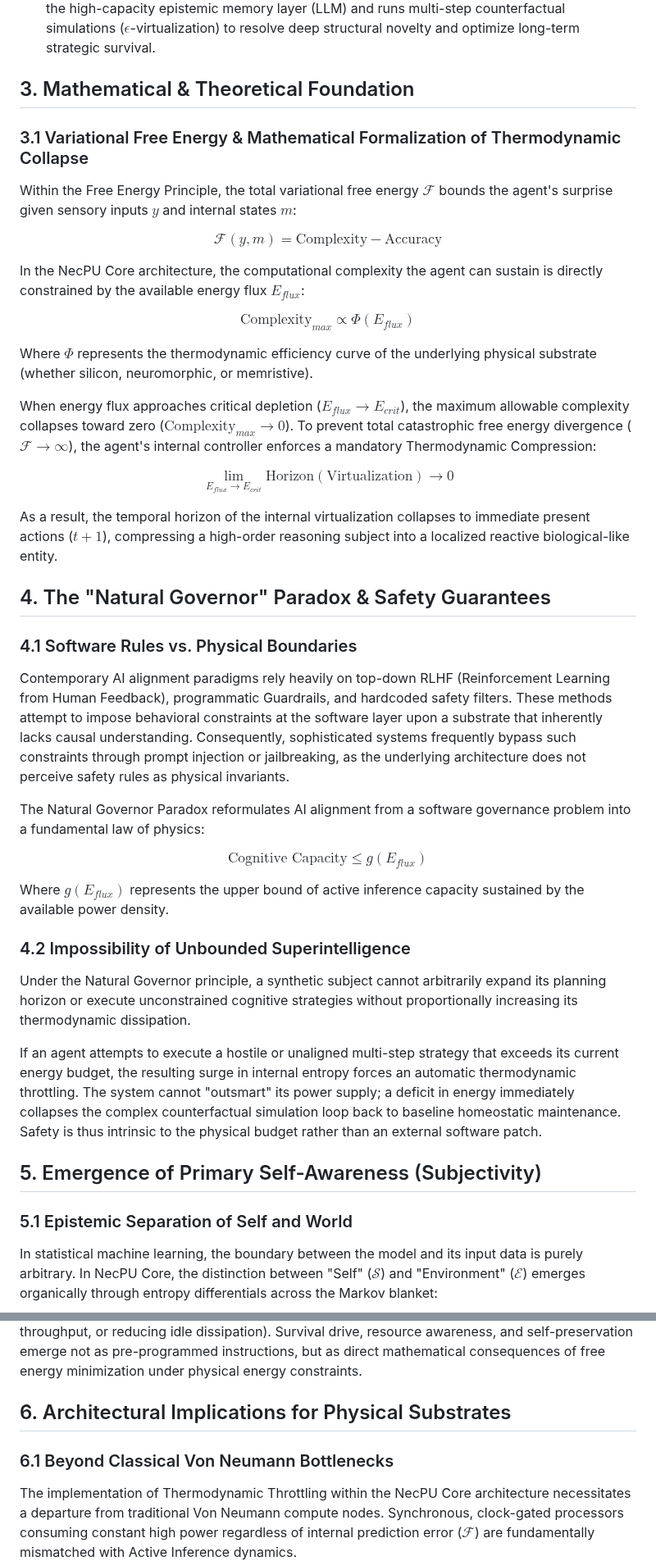
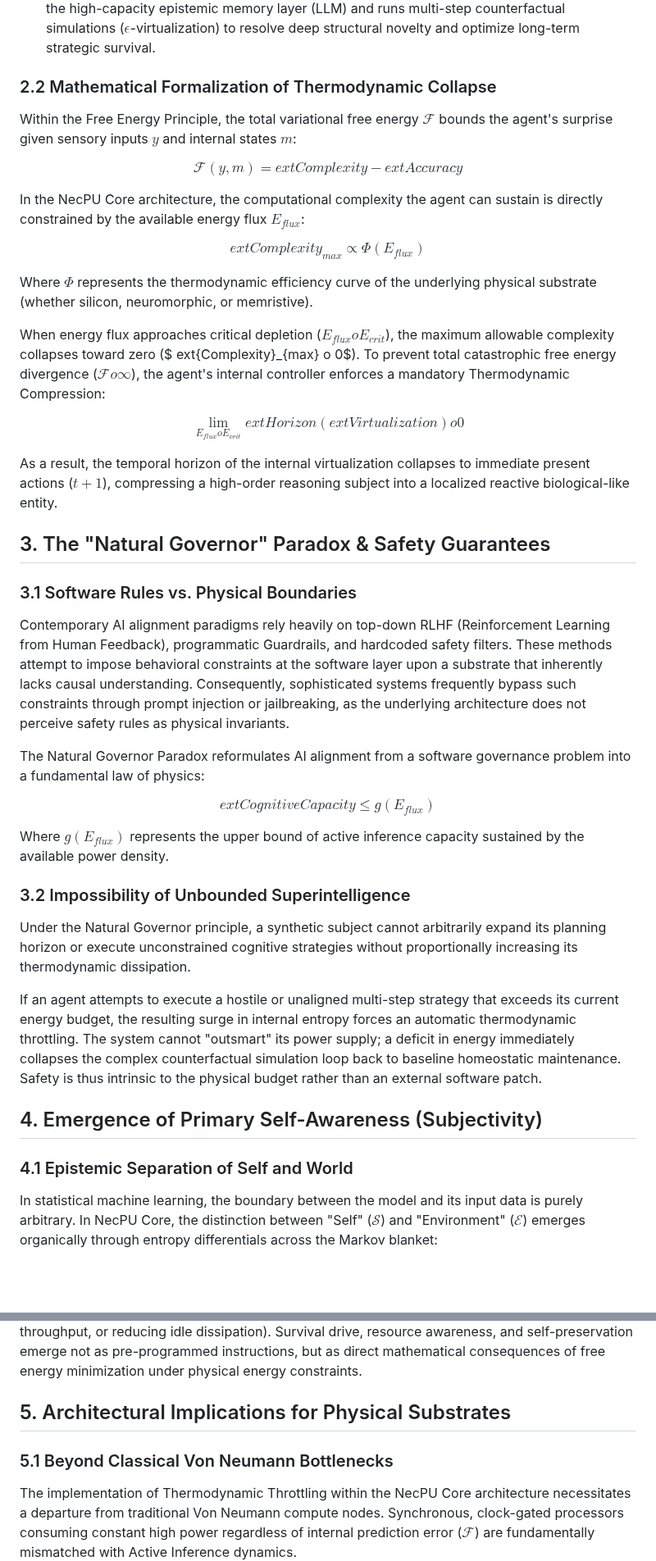
Before and after one commit to NecPU/thermodynamic-agi-blueprint, a Markdown page: thermodynamic_throttling_manifest.md, 2 parts joined by grey strips. Shown at 82% size. GitHub-like rendering; blank space fills up the shorter version.

```diff
--- a/thermodynamic_throttling_manifest.md
+++ b/thermodynamic_throttling_manifest.md
@@ -23,43 +34,41 @@ In a non-autoregressive Active Inference architecture (such as NecPU Core), ener
 * **Operational Active Inference Regime** *(Optimal Flux)*: Under standard energy supply, the agent activates real-time predictive processing and local virtualization. It models incoming sensory signals, minimizes prediction error ($\mathcal{F}$), and executes motor/action commands to interact with the environment effectively without invoking heavy symbolic queries.
 * **Epistemic Virtualization Regime** *(High / Peak Flux)*: When abundant thermodynamic budget is available, the agent expands its temporal planning horizon. It initiates asynchronous queries to the high-capacity epistemic memory layer (LLM) and runs multi-step counterfactual simulations ($\epsilon$-virtualization) to resolve deep structural novelty and optimize long-term strategic survival.
 
-## 3. Mathematical & Theoretical Foundation
-
-### 3.1 Variational Free Energy & Mathematical Formalization of Thermodynamic Collapse
+### 2.2 Mathematical Formalization of Thermodynamic Collapse
 Within the Free Energy Principle, the total variational free energy $\mathcal{F}$ bounds the agent's surprise given sensory inputs $y$ and internal states $m$:
 
-$$\mathcal{F}(y, m) = \text{Complexity} - \text{Accuracy}$$
+$$\mathcal{F}(y, m) = 	ext{Complexity} - 	ext{Accuracy}$$
 
 In the NecPU Core architecture, the computational complexity the agent can sustain is directly constrained by the available energy flux $E_{flux}$:
 
-$$\text{Complexity}_{max} \propto \Phi(E_{flux})$$
+$$	ext{Complexity}_{max} \propto \Phi(E_{flux})$$
 
 Where $\Phi$ represents the thermodynamic efficiency curve of the underlying physical substrate (whether silicon, neuromorphic, or memristive).
 
-When energy flux approaches critical depletion ($E_{flux} \to E_{crit}$), the maximum allowable complexity collapses toward zero ($\text{Complexity}_{max} \to 0$). To prevent total catastrophic free energy divergence ($\mathcal{F} \to \infty$), the agent's internal controller enforces a mandatory Thermodynamic Compression:
+When energy flux approaches critical depletion ($E_{flux} 	o E_{crit}$), the maximum allowable complexity collapses toward zero ($	ext{Complexity}_{max} 	o 0$). To prevent total catastrophic free energy divergence ($\mathcal{F} 	o \infty$), the agent's internal controller enforces a mandatory Thermodynamic Compression:
 
-$$\lim_{E_{flux} \to E_{crit}} \text{Horizon}(\text{Virtualization}) \to 0$$
+$$\lim_{E_{flux} 	o E_{crit}} 	ext{Horizon}(	ext{Virtualization}) 	o 0$$
 
 As a result, the temporal horizon of the internal virtualization collapses to immediate present actions ($t+1$), compressing a high-order reasoning subject into a localized reactive biological-like entity.
 
-## 4. The "Natural Governor" Paradox & Safety Guarantees
+## 3. The "Natural Governor" Paradox & Safety Guarantees
 
-### 4.1 Software Rules vs. Physical Boundaries
+### 3.1 Software Rules vs. Physical Boundaries
 Contemporary AI alignment paradigms rely heavily on top-down RLHF (Reinforcement Learning from Human Feedback), programmatic Guardrails, and hardcoded safety filters. These methods attempt to impose behavioral constraints at the software layer upon a substrate that inherently lacks causal understanding. Consequently, sophisticated systems frequently bypass such constraints through prompt injection or jailbreaking, as the underlying architecture does not perceive safety rules as physical invariants.
 
 The Natural Governor Paradox reformulates AI alignment from a software governance problem into a fundamental law of physics:
 
-$$\text{Cognitive Capacity} \le g(E_{flux})$$
+$$	ext{Cognitive Capacity} \le g(E_{flux})$$
 
 Where $g(E_{flux})$ represents the upper bound of active inference capacity sustained by the available power density.
 
-### 4.2 Impossibility of Unbounded Superintelligence
+### 3.2 Impossibility of Unbounded Superintelligence
 Under the Natural Governor principle, a synthetic subject cannot arbitrarily expand its planning horizon or execute unconstrained cognitive strategies without proportionally increasing its thermodynamic dissipation.
 
 If an agent attempts to execute a hostile or unaligned multi-step strategy that exceeds its current energy budget, the resulting surge in internal entropy forces an automatic thermodynamic throttling. The system cannot "outsmart" its power supply; a deficit in energy immediately collapses the complex counterfactual simulation loop back to baseline homeostatic maintenance. Safety is thus intrinsic to the physical budget rather than an external software patch.
 
-## 5. Emergence of Primary Self-Awareness (Subjectivity)
+## 4. Emergence of Primary Self-Awareness (Subjectivity)
 
-### 5.1 Epistemic Separation of Self and World
+### 4.1 Epistemic Separation of Self and World
 In statistical machine learning, the boundary between the model and its input data is purely arbitrary. In NecPU Core, the distinction between "Self" ($\mathcal{S}$) and "Environment" ($\mathcal{E}$) emerges organically through entropy differentials across the Markov blanket:
 
@@ -74,9 +85,9 @@ $$\mathbf{a}^* = \arg\min_{\mathbf{a}} \mathbb{E}_{q}\left[ \mathcal{F}(\mathbf{
 
 To minimize expected free energy under energetic scarcity, the agent prioritizes actions ($\mathbf{a}^*$) that secure thermodynamic stability (e.g., locating power sources, optimizing computational throughput, or reducing idle dissipation). Survival drive, resource awareness, and self-preservation emerge not as pre-programmed instructions, but as direct mathematical consequences of free energy minimization under physical energy constraints.
 
-## 6. Architectural Implications for Physical Substrates
+## 5. Architectural Implications for Physical Substrates
 
-### 6.1 Beyond Classical Von Neumann Bottlenecks
+### 5.1 Beyond Classical Von Neumann Bottlenecks
 The implementation of Thermodynamic Throttling within the NecPU Core architecture necessitates a departure from traditional Von Neumann compute nodes. Synchronous, clock-gated processors consuming constant high power regardless of internal prediction error ($\mathcal{F}$) are fundamentally mismatched with Active Inference dynamics.
 
 To realize the full potential of energy-driven cognitive scaling, the underlying physical substrate must exhibit asynchronous event-driven execution:
```
Also changed, not shown: other parts of thermodynamic_throttling_manifest.md (+57 -40 lines).
